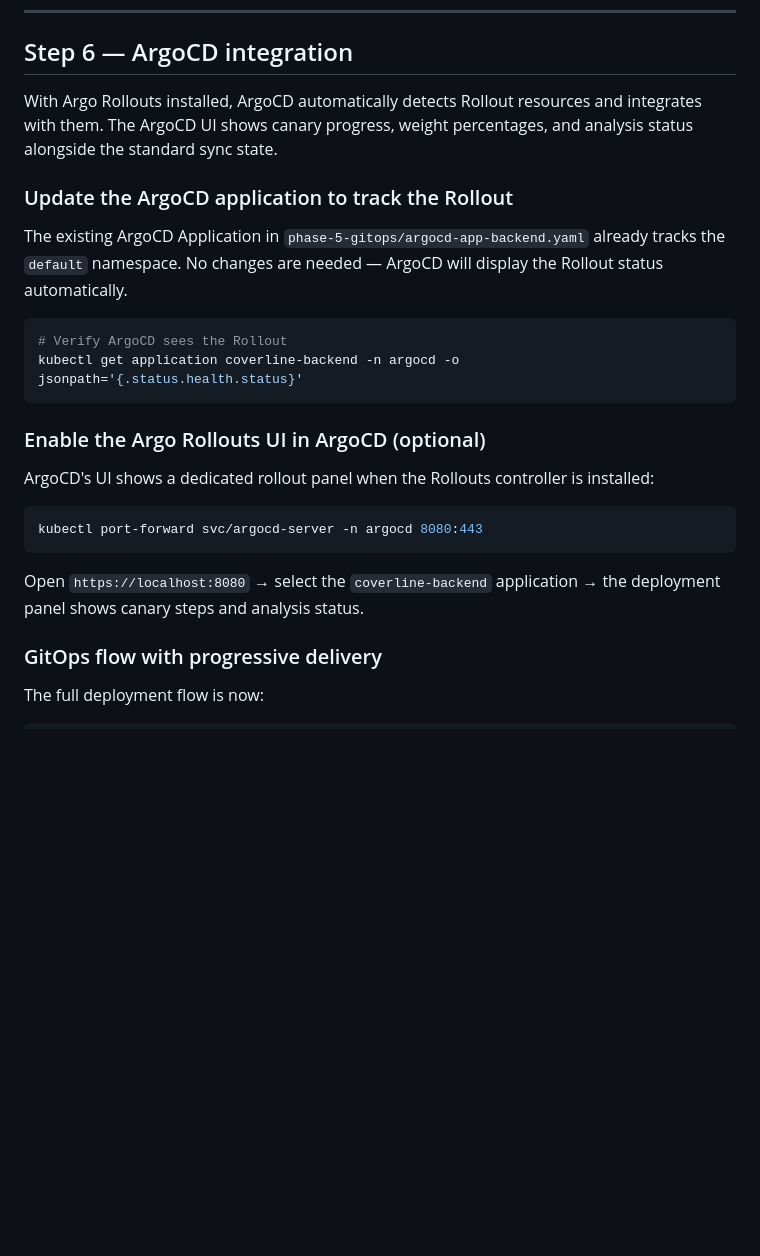
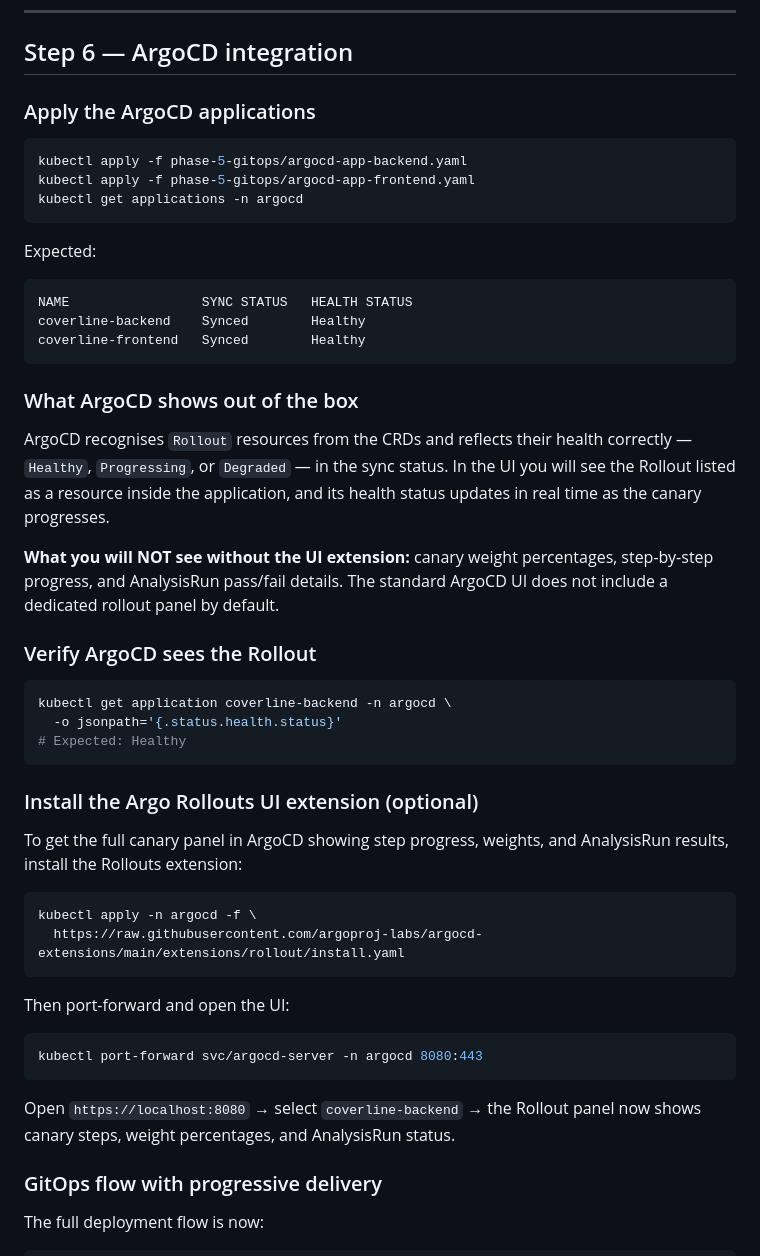
Before and after one commit to wb-platform-engineering-lab/platform-engineering-lab-gke, a Markdown page: phase-5b-progressive-delivery/README.md, the part around the change. Rendered like a GitHub page; blank space fills up the shorter version.

Commit message:
Fix ArgoCD integration step: clarify what the UI shows without the extension
Standard ArgoCD shows Rollout health status only. Canary weights, step
progress, and AnalysisRun details require the Argo Rollouts UI extension.
Added install command for the extension and clarified what to expect.

Co-Authored-By: Claude Sonnet 4.6 <noreply@anthropic.com>

````diff
--- a/phase-5b-progressive-delivery/README.md
+++ b/phase-5b-progressive-delivery/README.md
@@ -302,26 +302,51 @@ The AnalysisRun log shows the exact Prometheus query result — the same signal
 
 ## Step 6 — ArgoCD integration
 
-With Argo Rollouts installed, ArgoCD automatically detects Rollout resources and integrates with them. The ArgoCD UI shows canary progress, weight percentages, and analysis status alongside the standard sync state.
-
-### Update the ArgoCD application to track the Rollout
-
-The existing ArgoCD Application in `phase-5-gitops/argocd-app-backend.yaml` already tracks the `default` namespace. No changes are needed — ArgoCD will display the Rollout status automatically.
+### Apply the ArgoCD applications
 
 ```bash
-# Verify ArgoCD sees the Rollout
-kubectl get application coverline-backend -n argocd -o jsonpath='{.status.health.status}'
+kubectl apply -f phase-5-gitops/argocd-app-backend.yaml
+kubectl apply -f phase-5-gitops/argocd-app-frontend.yaml
+kubectl get applications -n argocd
 ```
 
-### Enable the Argo Rollouts UI in ArgoCD (optional)
+Expected:
+```
+NAME                 SYNC STATUS   HEALTH STATUS
+coverline-backend    Synced        Healthy
+coverline-frontend   Synced        Healthy
+```
 
-ArgoCD's UI shows a dedicated rollout panel when the Rollouts controller is installed:
+### What ArgoCD shows out of the box
+
+ArgoCD recognises `Rollout` resources from the CRDs and reflects their health correctly — `Healthy`, `Progressing`, or `Degraded` — in the sync status. In the UI you will see the Rollout listed as a resource inside the application, and its health status updates in real time as the canary progresses.
+
+**What you will NOT see without the UI extension:** canary weight percentages, step-by-step progress, and AnalysisRun pass/fail details. The standard ArgoCD UI does not include a dedicated rollout panel by default.
+
+### Verify ArgoCD sees the Rollout
+
+```bash
+kubectl get application coverline-backend -n argocd \
+  -o jsonpath='{.status.health.status}'
+# Expected: Healthy
+```
+
+### Install the Argo Rollouts UI extension (optional)
+
+To get the full canary panel in ArgoCD showing step progress, weights, and AnalysisRun results, install the Rollouts extension:
+
+```bash
+kubectl apply -n argocd -f \
+  https://raw.githubusercontent.com/argoproj-labs/argocd-extensions/main/extensions/rollout/install.yaml
+```
+
+Then port-forward and open the UI:
 
 ```bash
 kubectl port-forward svc/argocd-server -n argocd 8080:443
 ```
 
-Open `https://localhost:8080` → select the `coverline-backend` application → the deployment panel shows canary steps and analysis status.
+Open `https://localhost:8080` → select `coverline-backend` → the Rollout panel now shows canary steps, weight percentages, and AnalysisRun status.
 
 ### GitOps flow with progressive delivery
 
````
